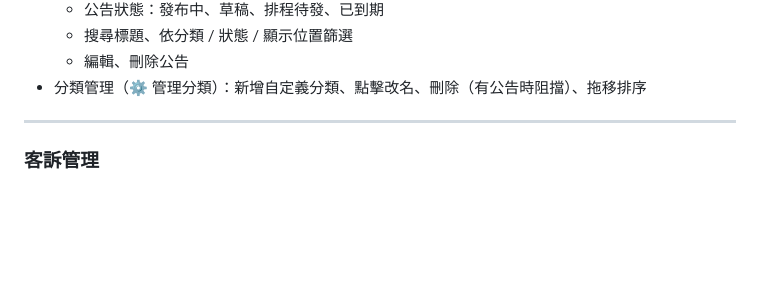
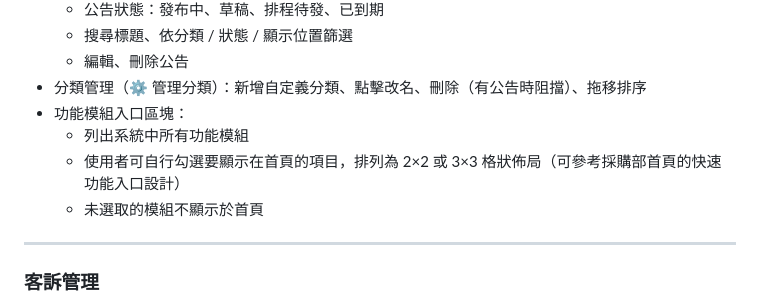
Before and after one commit to kensheu/my-demo-sites, a Markdown page: README.md, the part around one of its changes. GitHub-like rendering; blank space fills up the shorter version.

Commit message:
首頁公告補充功能模組入口區塊需求

```diff
--- a/README.md
+++ b/README.md
@@ -40,6 +40,10 @@ https://kensheu.github.io/my-demo-sites/
     - 搜尋標題、依分類 / 狀態 / 顯示位置篩選
     - 編輯、刪除公告
 - 分類管理（⚙ 管理分類）：新增自定義分類、點擊改名、刪除（有公告時阻擋）、拖移排序
+- 功能模組入口區塊：
+    - 列出系統中所有功能模組
+    - 使用者可自行勾選要顯示在首頁的項目，排列為 2×2 或 3×3 格狀佈局（可參考採購部首頁的快速功能入口設計）
+    - 未選取的模組不顯示於首頁
 
 ---
 
```
Also changed, not shown: other parts of README.md (+1 -1 lines).
